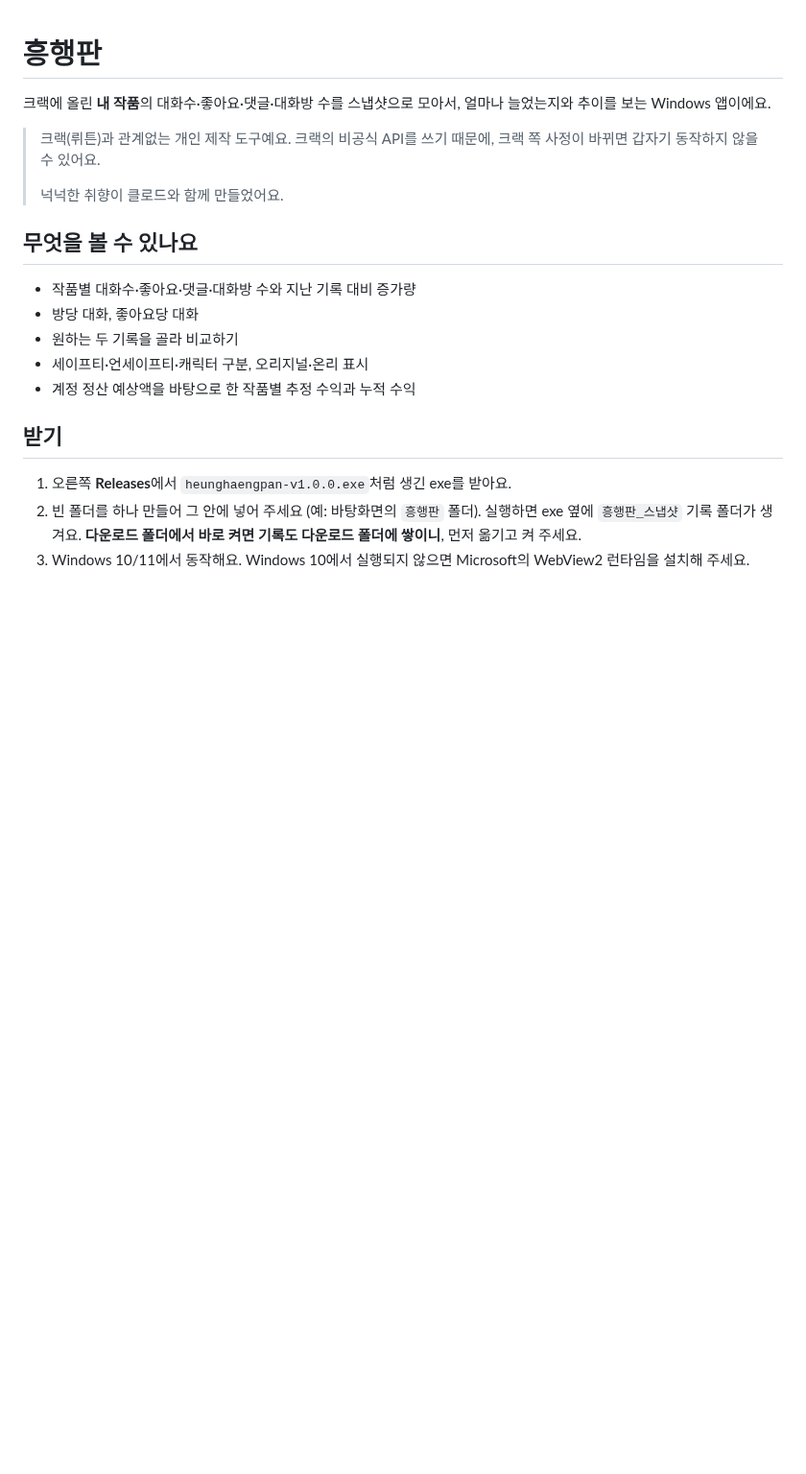
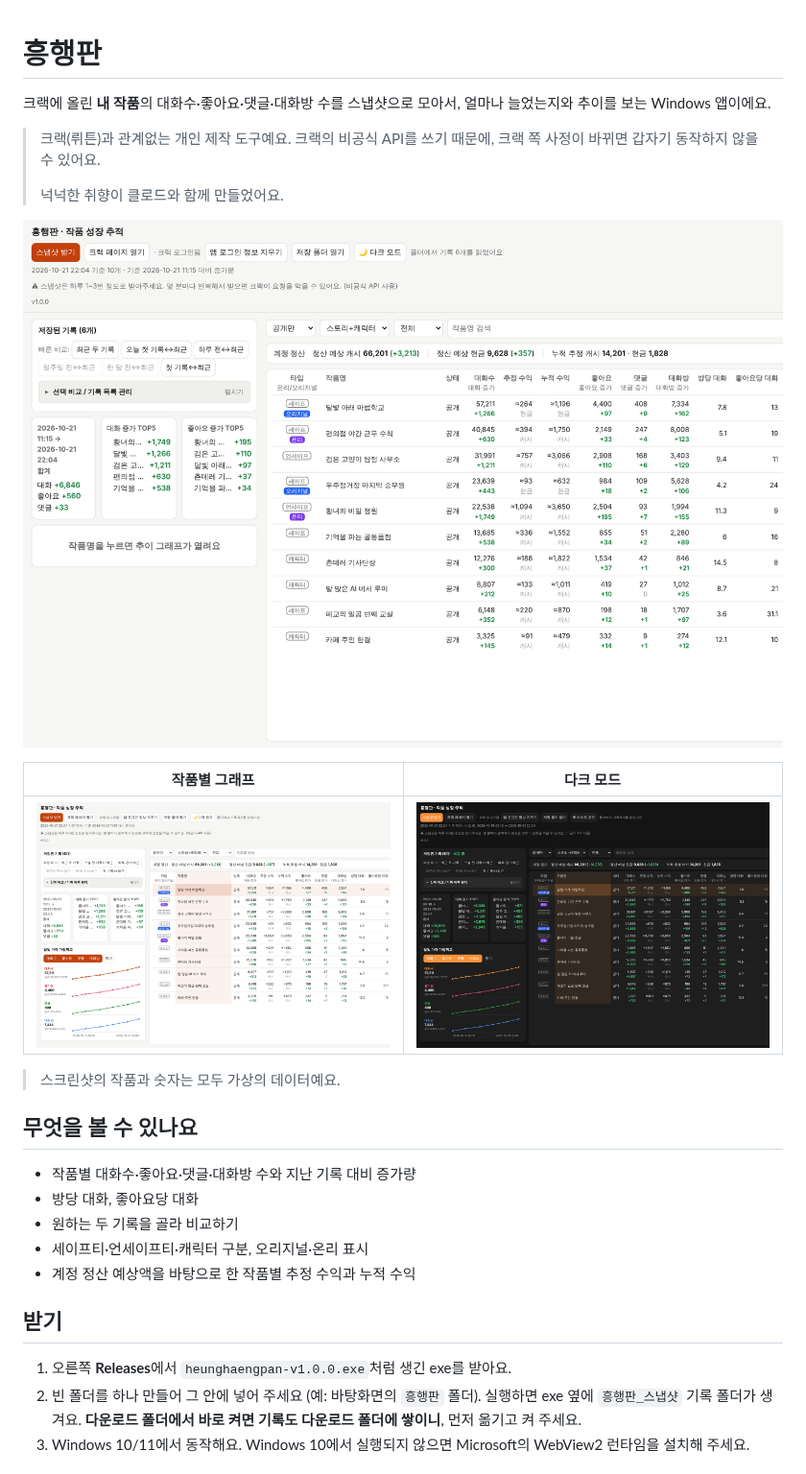
Before and after one commit to nnc-1/heunghaengpan, a Markdown page: README.md, the part around the change. Shown at 96% size. GitHub-like rendering; pictures changed too: docs/screenshot-chart.png (added), docs/screenshot-dark.png (added), docs/screenshot-main.png (added); blank space fills up the shorter version.

Commit message:
README: 스크린샷 추가, docs 폴더는 빌드 대상에서 제외
Co-Authored-By: Claude Sonnet 5.5 <noreply@anthropic.com>
Claude-Session: https://claude.ai/code/session_017W8GQ1uB5tNM4DgHwzTAR9

```diff
--- a/README.md
+++ b/README.md
@@ -5,6 +5,14 @@
 > 크랙(뤼튼)과 관계없는 개인 제작 도구예요. 크랙의 비공식 API를 쓰기 때문에, 크랙 쪽 사정이 바뀌면 갑자기 동작하지 않을 수 있어요.
 >
 > 넉넉한 취향이 클로드와 함께 만들었어요.
+
+![흥행판 기본 화면](docs/screenshot-main.png)
+
+| 작품별 그래프 | 다크 모드 |
+|---|---|
+| ![작품별 그래프](docs/screenshot-chart.png) | ![다크 모드](docs/screenshot-dark.png) |
+
+> 스크린샷의 작품과 숫자는 모두 가상의 데이터예요.
 
 ## 무엇을 볼 수 있나요
 - 작품별 대화수·좋아요·댓글·대화방 수와 지난 기록 대비 증가량
```
Also changed, not shown: 1 other file.
